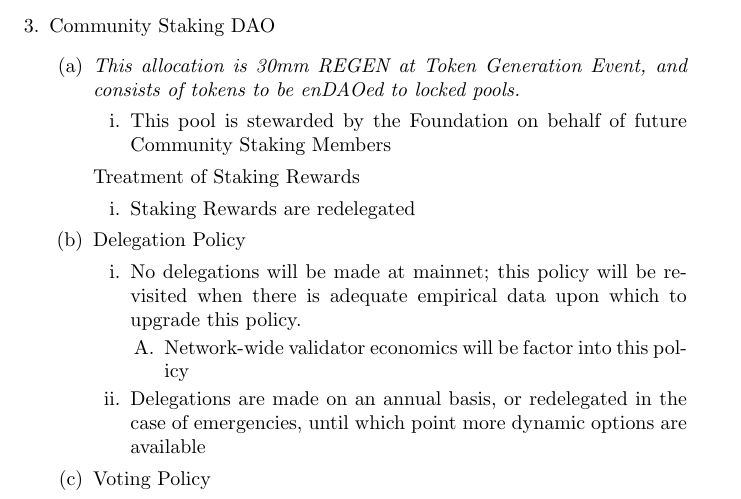
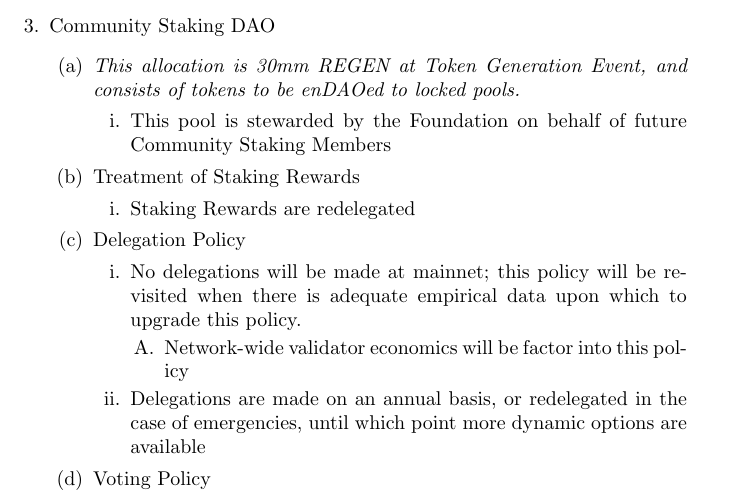
Before and after one commit to regen-foundation/policies, a LaTeX document (treasury.tex): part of page 2 of 3, cut so that both start at the same text. Compiled offline with pdfLaTeX.

Commit message:
fixing a section number

```diff
--- a/treasury.tex
+++ b/treasury.tex
@@ -59,7 +59,7 @@
 \begin{enumerate}
 \item This pool is stewarded by the Foundation on behalf of future Community Staking Members
 \end{enumerate}
-Treatment of Staking Rewards
+\item Treatment of Staking Rewards
 \begin{enumerate}
 \item Staking Rewards are redelegated
 \end{enumerate}
```
Also changed, not shown: treasury.pdf.
